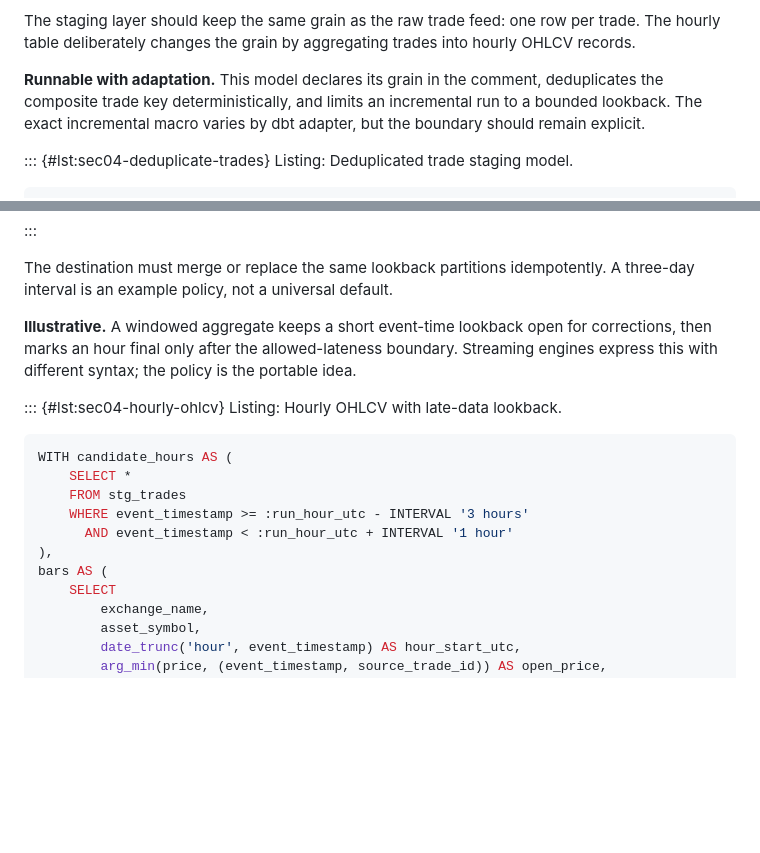
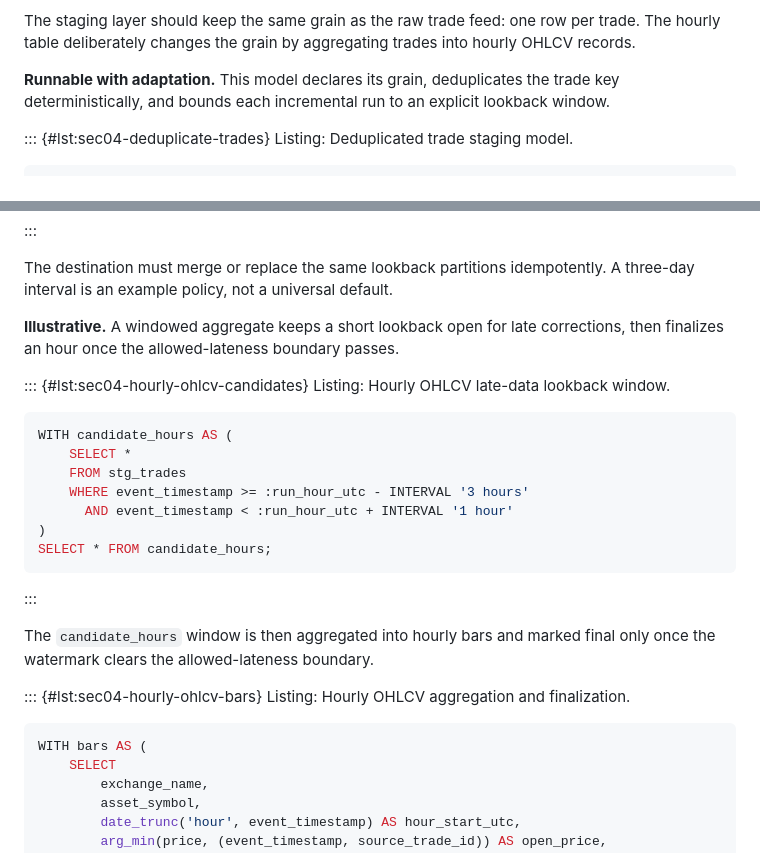
Before and after one commit to iancwm/data-engineering-guide, a Markdown page: manuscript/04-transformation-processing.md, 2 parts joined by grey strips. Rendered like a GitHub page; blank space fills up the shorter version.

Commit message:
fix: A4/grayscale visual remediation pass (page breaks, table continuations, label legibility)
Full page-by-page review of the combined 76-page PDF (200 DPI grayscale
render). Two real page-break defects found and fixed:

- manuscript/02-ingestion.md: lst:sec02-websocket-producer split into
  -envelope and -loop listings at the function boundary, so the page break
  no longer separates run_forever()'s retries=0 init from its while loop.
- manuscript/04-transformation-processing.md: lst:sec04-hourly-ohlcv split
  into -candidates and -bars listings at the CTE boundary (each made
  independently valid SQL), plus trimmed two lead-in paragraphs by one
  wrapped line each to free the vertical space needed so the break lands
  cleanly between listings instead of mid-WHERE-clause.

Spec Finding #6 (possible duplicate OHLCV listing) confirmed resolved: only
one OHLCV listing exists in the document. Two other candidate hits (a
CREATE TABLE column-list split, a YAML test-list split) were reviewed and
judged not instances of the checklist anti-pattern, with justification
recorded. The pre-existing, already-deferred Fig 22 diagonal edge from
Task 6 was re-confirmed, not re-flagged.

Full review log for all 76 pages recorded in
docs/superpowers/plans/2026-09-12-critique-remediation-visual-review-log.md.
Combined --profile release build passes (status: passed, 25 warning-only
diagnostics, 0 fatal/latex_error) both before and after the fixes.

Co-Authored-By: Claude Sonnet 5 <noreply@anthropic.com>

````diff
--- a/manuscript/04-transformation-processing.md
+++ b/manuscript/04-transformation-processing.md
@@ -306,10 +306,9 @@ One possible local architecture:
 
 The staging layer should keep the same grain as the raw trade feed: one row per trade. The hourly table deliberately changes the grain by aggregating trades into hourly OHLCV records.
 
-**Runnable with adaptation.** This model declares its grain in the comment,
-deduplicates the composite trade key deterministically, and limits an
-incremental run to a bounded lookback. The exact incremental macro varies by
-dbt adapter, but the boundary should remain explicit.
+**Runnable with adaptation.** This model declares its grain, deduplicates the
+trade key deterministically, and bounds each incremental run to an explicit
+lookback window.
 
 ::: {#lst:sec04-deduplicate-trades}
 Listing: Deduplicated trade staging model.
@@ -345,13 +344,12 @@ The destination must merge or replace the same lookback partitions
 idempotently. A three-day interval is an example policy, not a universal
 default.
 
-**Illustrative.** A windowed aggregate keeps a short event-time lookback open
-for corrections, then marks an hour final only after the allowed-lateness
-boundary. Streaming engines express this with different syntax; the policy is
-the portable idea.
+**Illustrative.** A windowed aggregate keeps a short lookback open for late
+corrections, then finalizes an hour once the allowed-lateness boundary
+passes.
 
-::: {#lst:sec04-hourly-ohlcv}
-Listing: Hourly OHLCV with late-data lookback.
+::: {#lst:sec04-hourly-ohlcv-candidates}
+Listing: Hourly OHLCV late-data lookback window.
 
 ```sql
 WITH candidate_hours AS (
@@ -359,8 +357,19 @@ WITH candidate_hours AS (
     FROM stg_trades
     WHERE event_timestamp >= :run_hour_utc - INTERVAL '3 hours'
       AND event_timestamp < :run_hour_utc + INTERVAL '1 hour'
-),
-bars AS (
+)
+SELECT * FROM candidate_hours;
+```
+:::
+
+The `candidate_hours` window is then aggregated into hourly bars and marked
+final only once the watermark clears the allowed-lateness boundary.
+
+::: {#lst:sec04-hourly-ohlcv-bars}
+Listing: Hourly OHLCV aggregation and finalization.
+
+```sql
+WITH bars AS (
     SELECT
         exchange_name,
         asset_symbol,
````
Also changed, not shown: manuscript/02-ingestion.md (+10 -2 lines), 1 other file.
